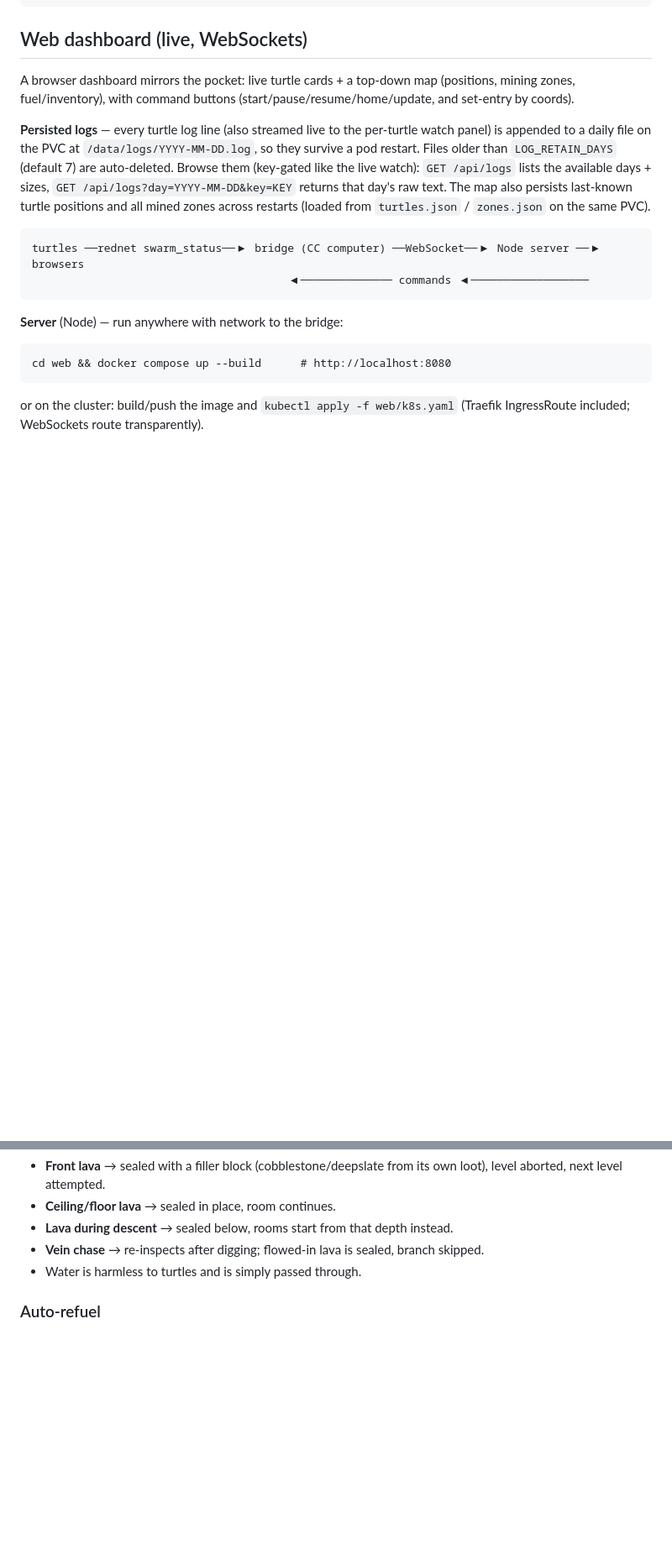
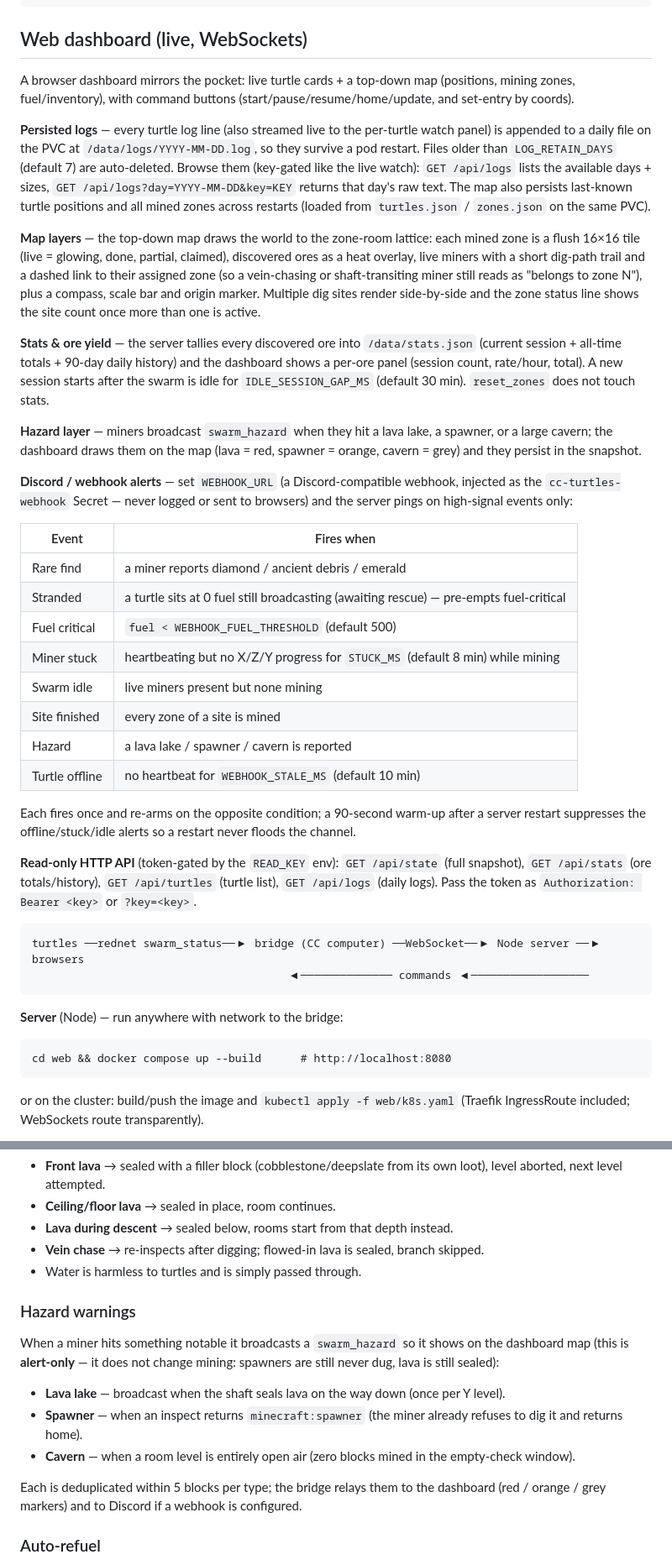
Before and after one commit to Nerodacles/cc-turtles, a Markdown page: README.md, 2 parts joined by grey strips. Shown at 84% size. Drawn GitHub-style; blank space fills up the shorter version.

Commit message:
docs: document Wave 0-2 features in README
Bring the README current with everything shipped: swarm_zone + swarm_hazard
protocols, auto-expanding sites (MAX_ZONES_PER_SITE/MAX_SITES/SITE_SPREAD),
hazard warnings, the 16x16 room config, and a dashboard section covering the
map layers, ore stats (/data/stats.json, /api/stats), the Discord/webhook
alert triggers, and the read-only HTTP API. Verified accurate against the
code by the auditor.

````diff
--- a/README.md
+++ b/README.md
@@ -44,6 +44,29 @@ A browser dashboard mirrors the pocket: live turtle cards + a top-down map (posi
 
 **Persisted logs** — every turtle log line (also streamed live to the per-turtle watch panel) is appended to a daily file on the PVC at `/data/logs/YYYY-MM-DD.log`, so they survive a pod restart. Files older than `LOG_RETAIN_DAYS` (default 7) are auto-deleted. Browse them (key-gated like the live watch): `GET /api/logs` lists the available days + sizes, `GET /api/logs?day=YYYY-MM-DD&key=KEY` returns that day's raw text. The map also persists last-known turtle positions and all mined zones across restarts (loaded from `turtles.json` / `zones.json` on the same PVC).
 
+**Map layers** — the top-down map draws the world to the zone-room lattice: each mined zone is a flush 16×16 tile (live = glowing, done, partial, claimed), discovered ores as a heat overlay, live miners with a short dig-path trail and a dashed link to their assigned zone (so a vein-chasing or shaft-transiting miner still reads as "belongs to zone N"), plus a compass, scale bar and origin marker. Multiple dig sites render side-by-side and the zone status line shows the site count once more than one is active.
+
+**Stats & ore yield** — the server tallies every discovered ore into `/data/stats.json` (current session + all-time totals + 90-day daily history) and the dashboard shows a per-ore panel (session count, rate/hour, total). A new session starts after the swarm is idle for `IDLE_SESSION_GAP_MS` (default 30 min). `reset_zones` does not touch stats.
+
+**Hazard layer** — miners broadcast `swarm_hazard` when they hit a lava lake, a spawner, or a large cavern; the dashboard draws them on the map (lava = red, spawner = orange, cavern = grey) and they persist in the snapshot.
+
+**Discord / webhook alerts** — set `WEBHOOK_URL` (a Discord-compatible webhook, injected as the `cc-turtles-webhook` Secret — never logged or sent to browsers) and the server pings on high-signal events only:
+
+| Event | Fires when |
+|---|---|
+| Rare find | a miner reports diamond / ancient debris / emerald |
+| Stranded | a turtle sits at 0 fuel still broadcasting (awaiting rescue) — pre-empts fuel-critical |
+| Fuel critical | `fuel < WEBHOOK_FUEL_THRESHOLD` (default 500) |
+| Miner stuck | heartbeating but no X/Z/Y progress for `STUCK_MS` (default 8 min) while mining |
+| Swarm idle | live miners present but none mining |
+| Site finished | every zone of a site is mined |
+| Hazard | a lava lake / spawner / cavern is reported |
+| Turtle offline | no heartbeat for `WEBHOOK_STALE_MS` (default 10 min) |
+
+Each fires once and re-arms on the opposite condition; a 90-second warm-up after a server restart suppresses the offline/stuck/idle alerts so a restart never floods the channel.
+
+**Read-only HTTP API** (token-gated by the `READ_KEY` env): `GET /api/state` (full snapshot), `GET /api/stats` (ore totals/history), `GET /api/turtles` (turtle list), `GET /api/logs` (daily logs). Pass the token as `Authorization: Bearer <key>` or `?key=<key>`.
+
 ```
 turtles ──rednet swarm_status──▶ bridge (CC computer) ──WebSocket──▶ Node server ──▶ browsers
                                        ◀────────────── commands ◀──────────────────
@@ -139,6 +168,15 @@ Defenses (lava is detected via `inspect` before every entry):
 - **Lava during descent** → sealed below, rooms start from that depth instead.
 - **Vein chase** → re-inspects after digging; flowed-in lava is sealed, branch skipped.
 - Water is harmless to turtles and is simply passed through.
+
+### Hazard warnings
+
+When a miner hits something notable it broadcasts a `swarm_hazard` so it shows on the dashboard map (this is **alert-only** — it does not change mining: spawners are still never dug, lava is still sealed):
+- **Lava lake** — broadcast when the shaft seals lava on the way down (once per Y level).
+- **Spawner** — when an inspect returns `minecraft:spawner` (the miner already refuses to dig it and returns home).
+- **Cavern** — when a room level is entirely open air (zero blocks mined in the empty-check window).
+
+Each is deduplicated within 5 blocks per type; the bridge relays them to the dashboard (red / orange / grey markers) and to Discord if a webhook is configured.
 
 ### Auto-refuel
 
````
Also changed, not shown: other parts of README.md (+10 -1 lines).
